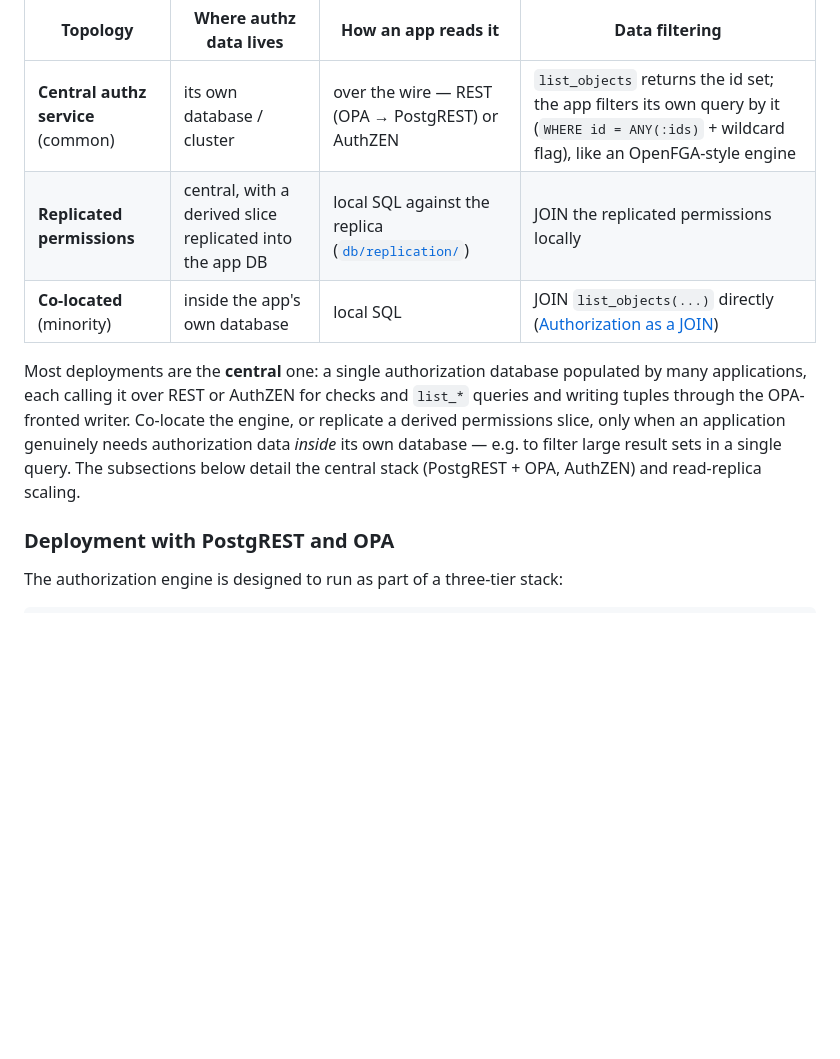
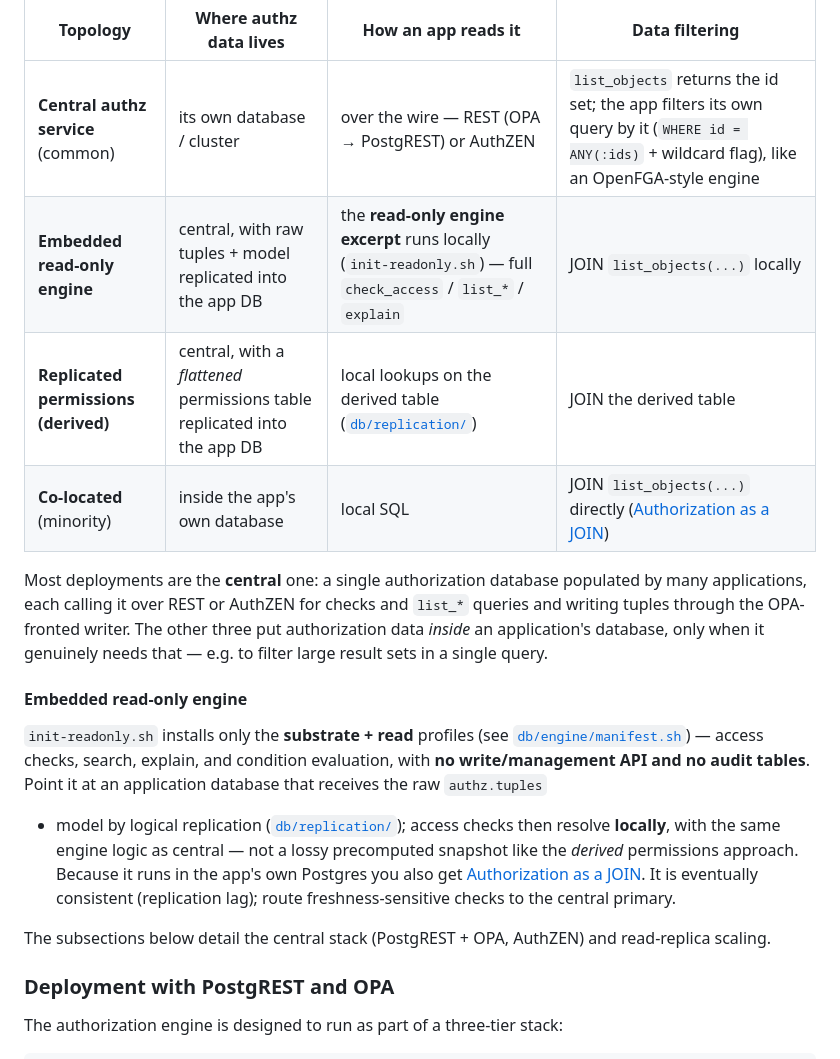
Before and after one commit to thomasdarimont/pgauthz, a Markdown page: README.md, the part around the change. Rendered like a GitHub page; blank space fills up the shorter version.

Commit message:
Document the embedded read-only engine deployment topology
Add an "Embedded read-only engine" row + subsection to the Deployment
topologies table: install only the substrate + read profiles (init-readonly.sh,
no write API or audit tables) into an app DB fed by raw tuples+model
replication, resolving checks locally with full engine semantics — distinct
from the flattened "replicated permissions (derived)" approach.

Signed-off-by: Thomas Darimont <thomas.darimont@googlemail.com>

```diff
--- a/README.md
+++ b/README.md
@@ -1200,16 +1200,31 @@ pattern:
 | Topology | Where authz data lives | How an app reads it | Data filtering |
 |---|---|---|---|
 | **Central authz service** (common) | its own database / cluster | over the wire — REST (OPA → PostgREST) or AuthZEN | `list_objects` returns the id set; the app filters its own query by it (`WHERE id = ANY(:ids)` + wildcard flag), like an OpenFGA-style engine |
-| **Replicated permissions** | central, with a derived slice replicated into the app DB | local SQL against the replica ([`db/replication/`](db/replication/)) | JOIN the replicated permissions locally |
+| **Embedded read-only engine** | central, with raw tuples + model replicated into the app DB | the **read-only engine excerpt** runs locally (`init-readonly.sh`) — full `check_access` / `list_*` / `explain` | JOIN `list_objects(...)` locally |
+| **Replicated permissions (derived)** | central, with a *flattened* permissions table replicated into the app DB | local lookups on the derived table ([`db/replication/`](db/replication/)) | JOIN the derived table |
 | **Co-located** (minority) | inside the app's own database | local SQL | JOIN `list_objects(...)` directly ([Authorization as a JOIN](#authorization-as-a-join-data-filtering)) |
 
 Most deployments are the **central** one: a single authorization database
 populated by many applications, each calling it over REST or AuthZEN for checks
-and `list_*` queries and writing tuples through the OPA-fronted writer. Co-locate
-the engine, or replicate a derived permissions slice, only when an application
-genuinely needs authorization data *inside* its own database — e.g. to filter
-large result sets in a single query. The subsections below detail the central
-stack (PostgREST + OPA, AuthZEN) and read-replica scaling.
+and `list_*` queries and writing tuples through the OPA-fronted writer. The other
+three put authorization data *inside* an application's database, only when it
+genuinely needs that — e.g. to filter large result sets in a single query.
+
+#### Embedded read-only engine
+
+`init-readonly.sh` installs only the **substrate + read** profiles
+(see [`db/engine/manifest.sh`](db/engine/manifest.sh)) — access checks, search,
+explain, and condition evaluation, with **no write/management API and no audit
+tables**. Point it at an application database that receives the raw `authz.tuples`
++ model by logical replication ([`db/replication/`](db/replication/)); access
+checks then resolve **locally**, with the same engine logic as central — not a
+lossy precomputed snapshot like the *derived* permissions approach. Because it
+runs in the app's own Postgres you also get [Authorization as a
+JOIN](#authorization-as-a-join-data-filtering). It is eventually consistent
+(replication lag); route freshness-sensitive checks to the central primary.
+
+The subsections below detail the central stack (PostgREST + OPA, AuthZEN) and
+read-replica scaling.
 
 ### Deployment with PostgREST and OPA
 
```
